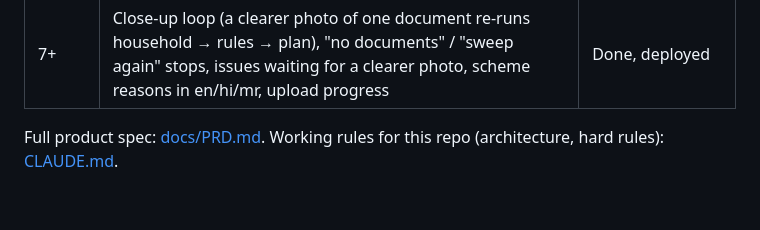
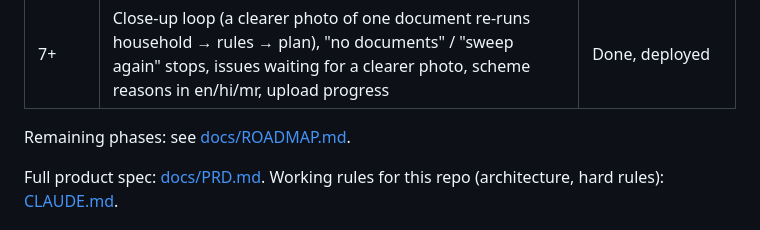
Before and after one commit to S-Dhanushragav/Kaagaz, a Markdown page: README.md, the part around the change. Rendered like a GitHub page; blank space fills up the shorter version.

Commit message:
Add the Phase 8-12 roadmap, link it from the README and require updating it after each phase

```diff
--- a/README.md
+++ b/README.md
@@ -44,6 +44,8 @@ All phases are built, tested and deployed (430 backend tests, no network).
 | 6b | Voice: sentences from en/hi/mr templates, numbers spelled out, MMS-TTS out, Muse Voice Transcribe in, numbered spoken answers | Done, round-trip evaluated |
 | 7 | LangGraph pipeline (family question as an interrupt), sessions API, mobile web app, Modal + Netlify deployment | Done, deployed |
 | 7+ | Close-up loop (a clearer photo of one document re-runs household → rules → plan), "no documents" / "sweep again" stops, issues waiting for a clearer photo, scheme reasons in en/hi/mr, upload progress | Done, deployed |
+
+Remaining phases: see [docs/ROADMAP.md](docs/ROADMAP.md).
 
 Full product spec: [docs/PRD.md](docs/PRD.md). Working rules for this repo (architecture, hard rules): [CLAUDE.md](CLAUDE.md).
 
```
Also changed, not shown: CLAUDE.md (+1 -0 lines), docs/ROADMAP.md (added, +78 -0 lines).
